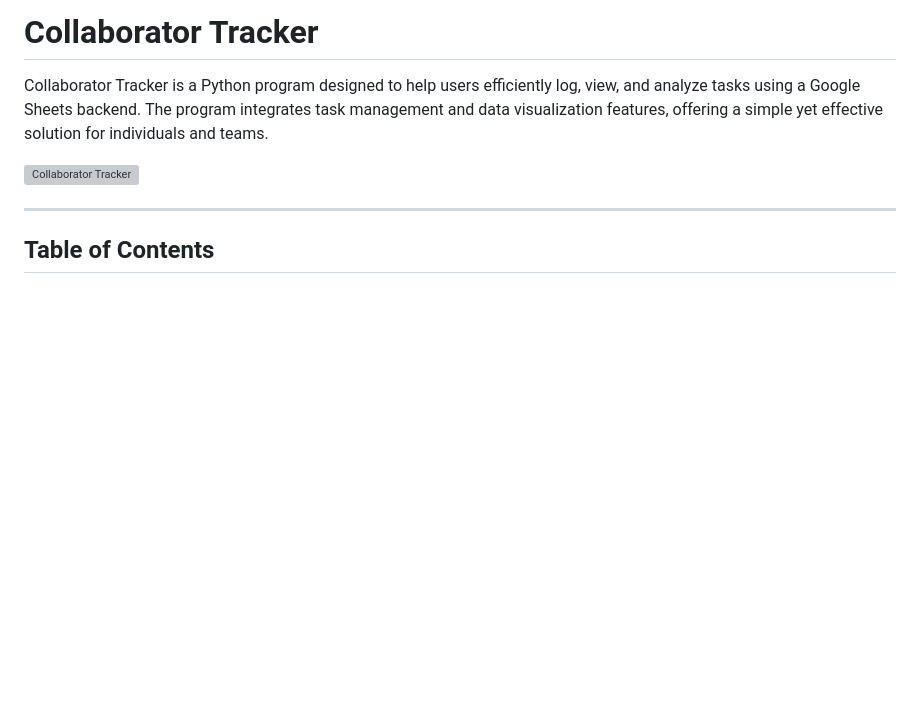
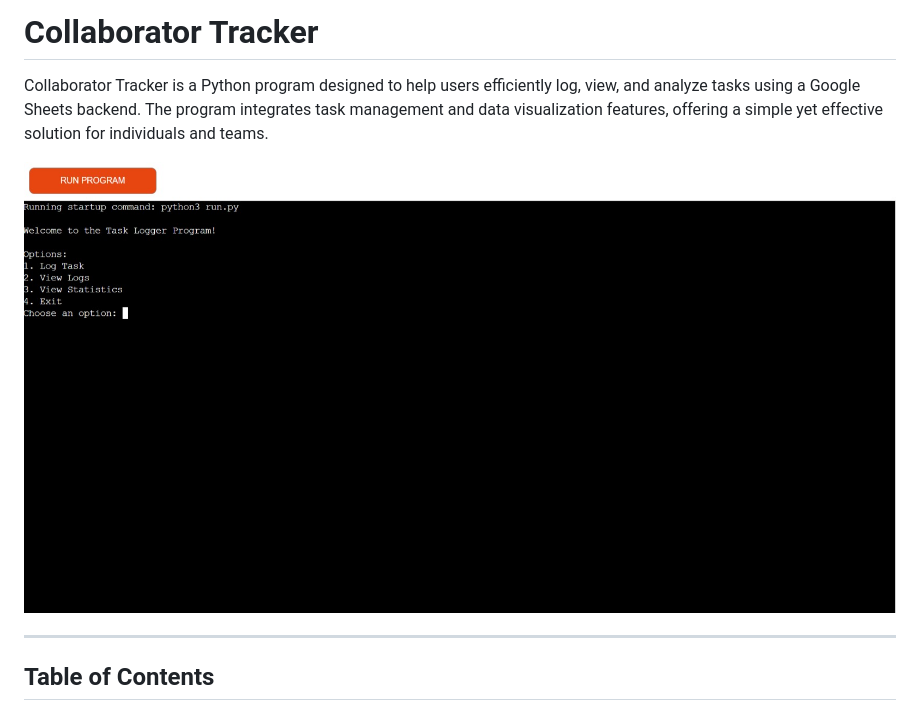
Before and after one commit to fabioeloche/CollaboratorTracker, a Markdown page: README.md, the part around the change printed below. Drawn GitHub-style; pictures changed too: assets/images/main.jpeg (added); blank space fills up the shorter version; grey boxes are pictures that could not be loaded.

Commit message:
Add screenshoot section in readme

```diff
--- a/README.md
+++ b/README.md
@@ -2,7 +2,10 @@
 
 Collaborator Tracker is a Python program designed to help users efficiently log, view, and analyze tasks using a Google Sheets backend. The program integrates task management and data visualization features, offering a simple yet effective solution for individuals and teams.
 
-![Collaborator Tracker](./assets/images/main.png)
+
+
+![Collaborator Tracker](./assets/images/main.jpeg)
+
 
 ---
 
```
Also changed, not shown: other parts of README.md (+3 -3 lines).
